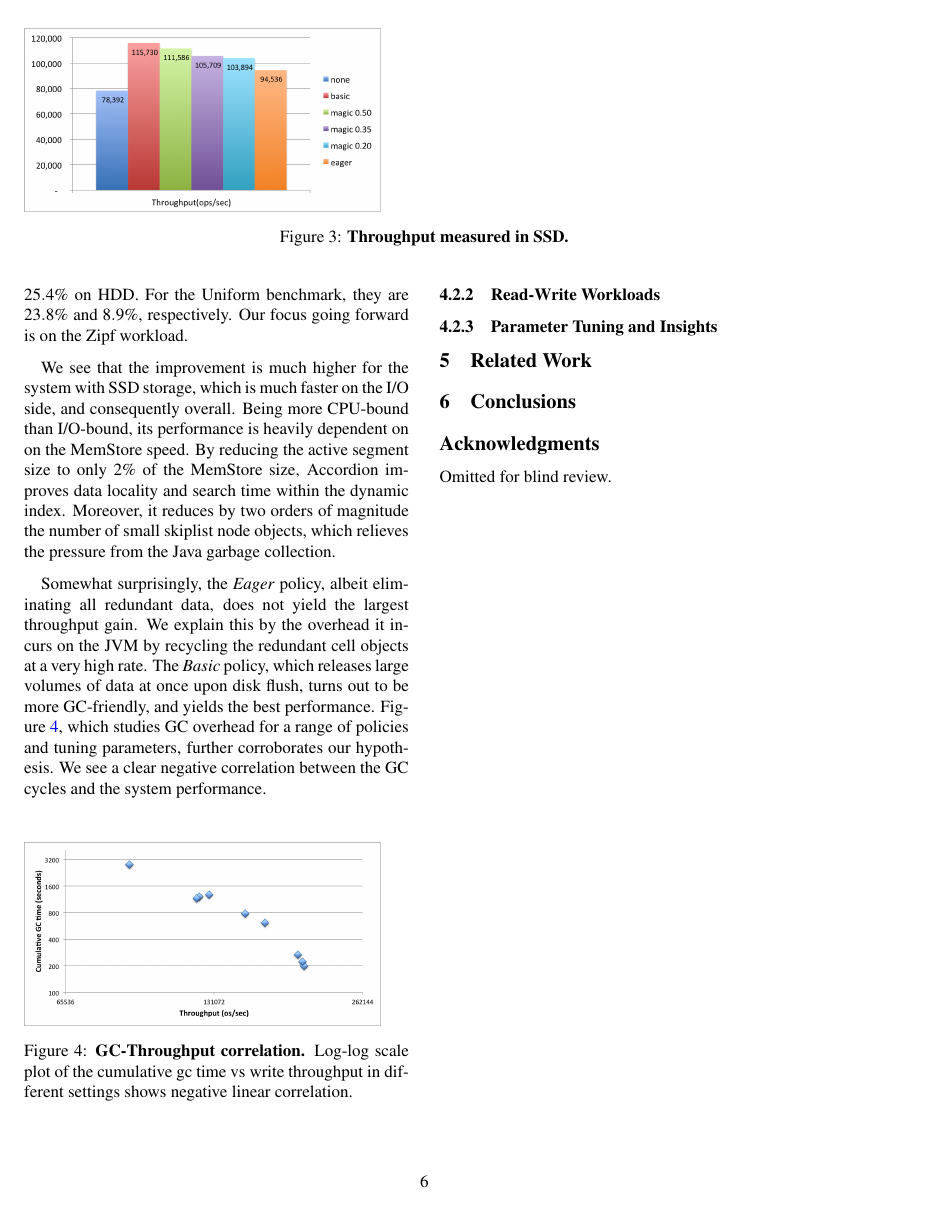
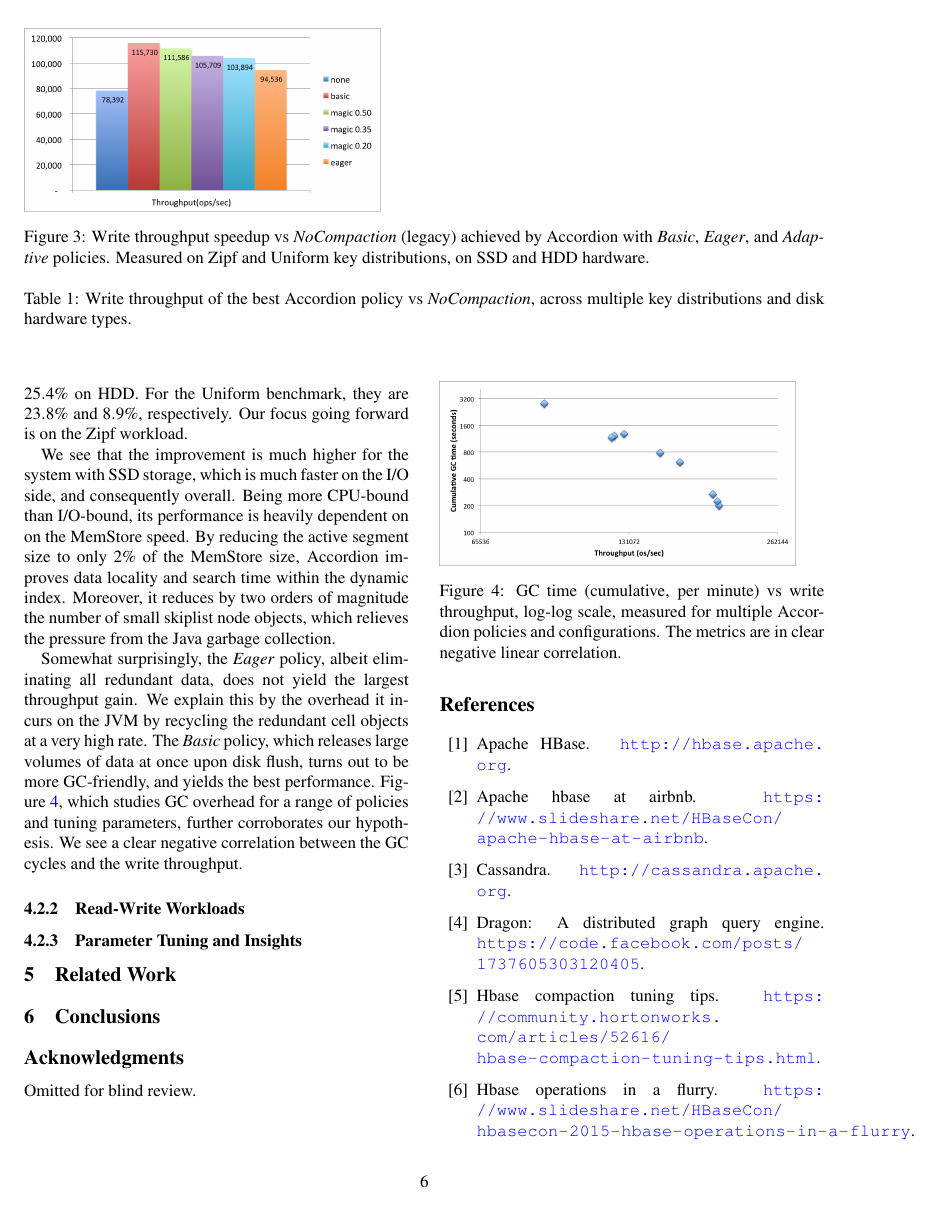
Before and after one commit to iditkeidar/Accordion, a LaTeX document (FAST2018-submission/accordion-main.tex, which reads FAST2018-submission/eval.tex): page 6 of 8 before the commit and page 6 of 7 after it. Compiled offline with pdfLaTeX; a LaTeX package or settings file that is missing is left out.

Commit message:
write thpt table
 Please enter the commit message for your changes. Lines starting

```diff
--- a/FAST2018-submission/eval.tex
+++ b/FAST2018-submission/eval.tex
@@ -59,10 +59,16 @@ describes the exploration procedure.
 
 \begin{figure*}[tb]
 \includegraphics[width=\figw]{Figs/throughput-ssd.png}
-\caption{{\bf  Throughput measured in SSD.}
+\caption{Write throughput speedup vs \none\/ (legacy) achieved by \sys\/ with \basic, \eager, and \adp\/ policies.
+Measured on Zipf and Uniform key distributions, on SSD and HDD hardware.
 }
 \label{fig:write-throughput}
 \end{figure*}
+
+\begin{table*}
+\caption{Write throughput of the best \sys\/ policy vs \none, across multiple key distributions and disk hardware types. }
+\label{tab:write-throughput}
+\end{table*}
 
 The first experiment exercises only put operations. It starts from an empty table and performs 500M puts,
 in parallel from 12 client threads. We study the Zipf and the uniform key distributions.
@@ -84,11 +90,12 @@ throughput gain. We explain this by the overhead it incurs on the JVM by recycli
 objects at a very high rate. The \basic\/ policy, which releases large volumes of data at once upon disk
 flush, turns out to be more GC-friendly, and yields the best performance. Figure~\ref{fig:gc-throughput-log2},
 which studies GC overhead for a range of policies and tuning parameters, further corroborates our
-hypothesis. We see a clear negative correlation between the GC cycles and the system performance.
+hypothesis. We see a clear negative correlation between the GC cycles and the write throughput.
 
 \begin{figure}[htb]
 \includegraphics[width=\figw]{Figs/gc-throughput-log2.png}
-\caption{{\bf GC-Throughput correlation.} Log-log scale plot of the cumulative gc time vs write throughput in different settings shows negative linear correlation.
+\caption{GC time (cumulative, per minute) vs write throughput, log-log scale, measured for multiple \sys\/
+policies and configurations. The metrics are in clear negative linear correlation.
 }
 \label{fig:gc-throughput-log2}
 \end{figure}
```
Also changed, not shown: FAST2018-submission/eval.tex (2 more changed lines).
